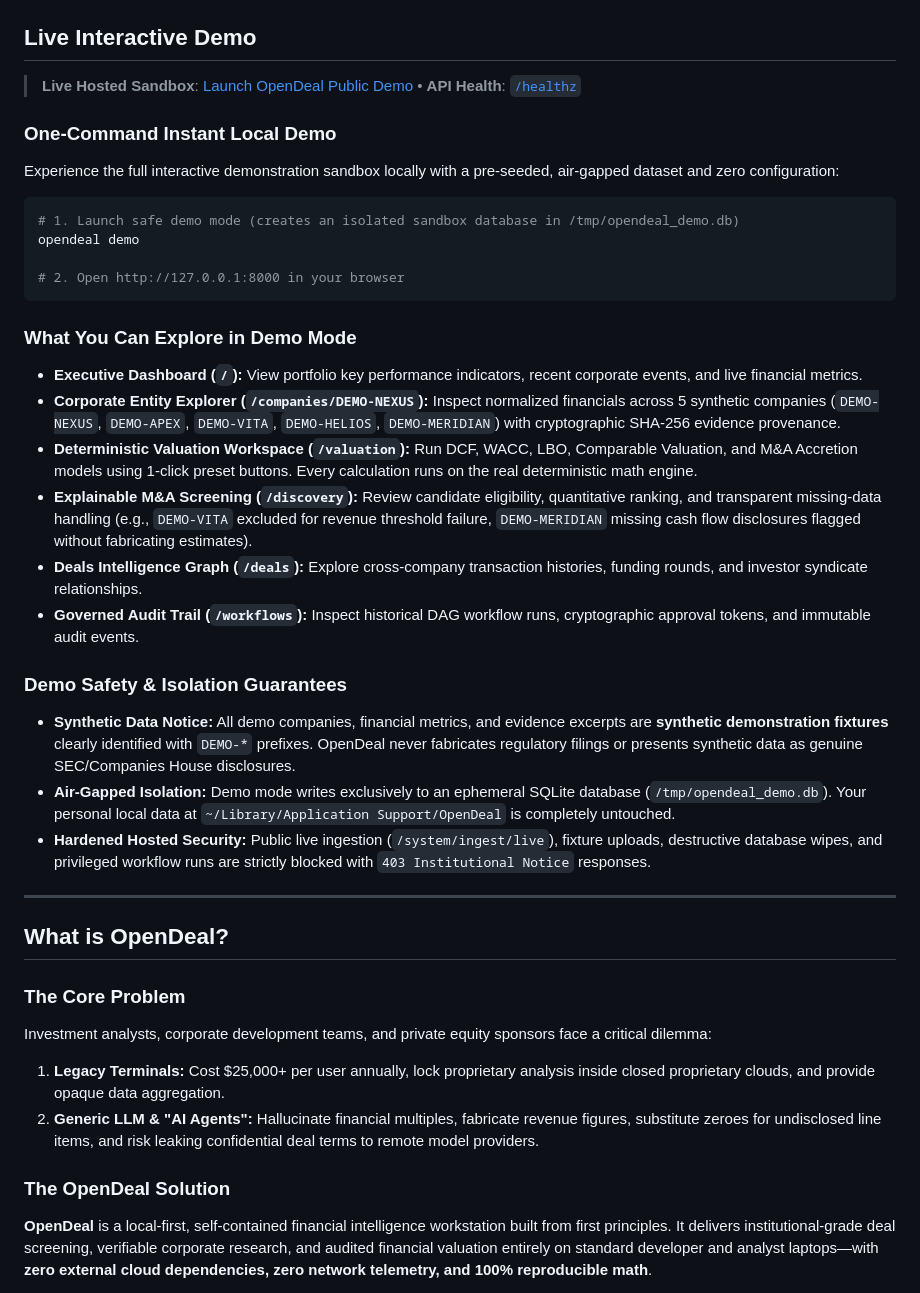
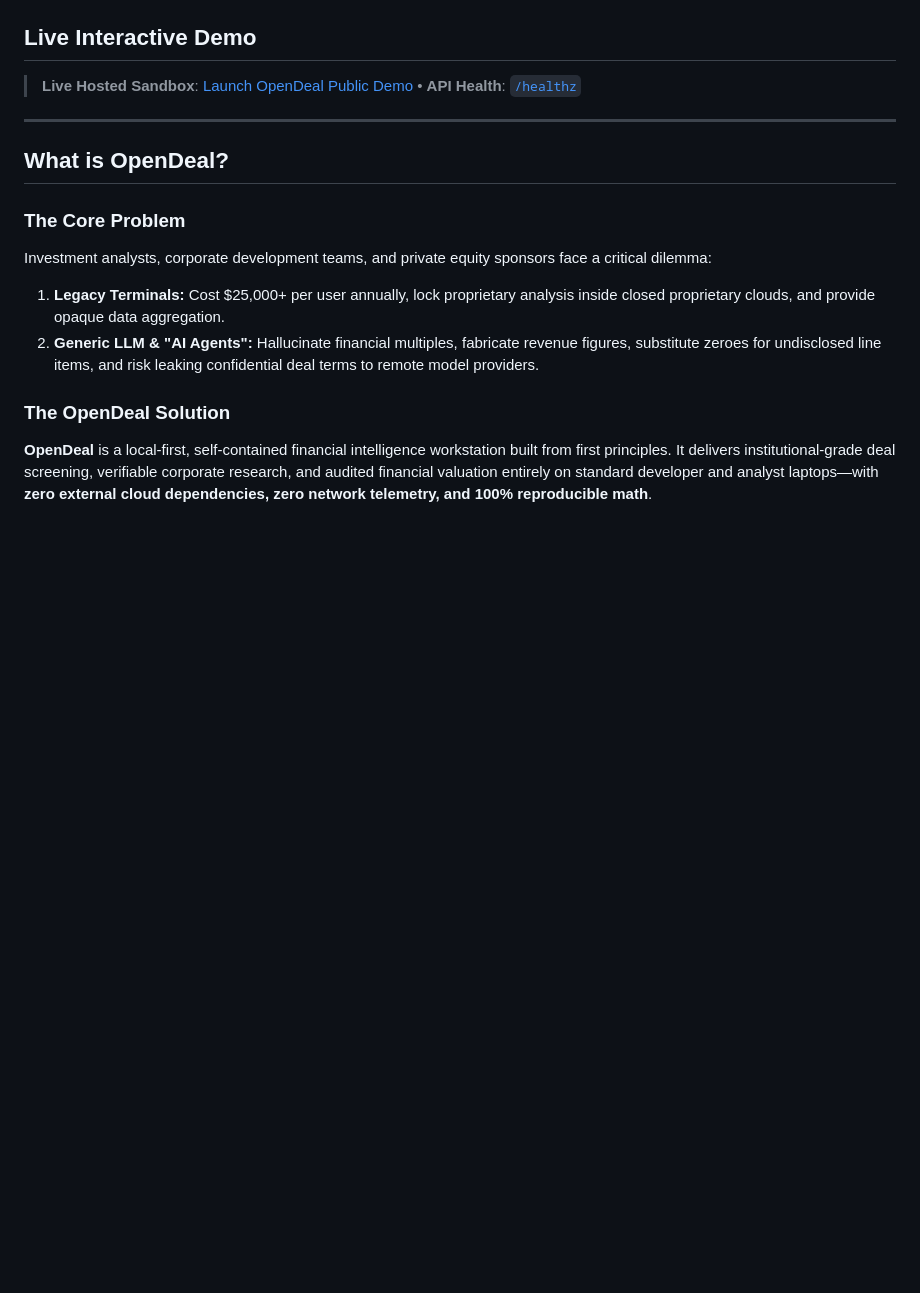
Before and after one commit to udaydomadiya08/openDeal, a Markdown page: README.md, the part around the change. Rendered like a GitHub page; blank space fills up the shorter version.

Commit message:
Remove local demo section from README
Removed local demo instructions and safety guarantees from README.

````diff
--- a/README.md
+++ b/README.md
@@ -29,29 +29,6 @@
 ## Live Interactive Demo
 
 > **Live Hosted Sandbox**: [Launch OpenDeal Public Demo](https://opendeal-demo.onrender.com) • **API Health**: [`/healthz`](https://opendeal-demo.onrender.com/healthz)
-
-### One-Command Instant Local Demo
-Experience the full interactive demonstration sandbox locally with a pre-seeded, air-gapped dataset and zero configuration:
-
-```bash
-# 1. Launch safe demo mode (creates an isolated sandbox database in /tmp/opendeal_demo.db)
-opendeal demo
-
-# 2. Open http://127.0.0.1:8000 in your browser
-```
-
-### What You Can Explore in Demo Mode
-- **Executive Dashboard (`/`):** View portfolio key performance indicators, recent corporate events, and live financial metrics.
-- **Corporate Entity Explorer (`/companies/DEMO-NEXUS`):** Inspect normalized financials across 5 synthetic companies (`DEMO-NEXUS`, `DEMO-APEX`, `DEMO-VITA`, `DEMO-HELIOS`, `DEMO-MERIDIAN`) with cryptographic SHA-256 evidence provenance.
-- **Deterministic Valuation Workspace (`/valuation`):** Run DCF, WACC, LBO, Comparable Valuation, and M&A Accretion models using 1-click preset buttons. Every calculation runs on the real deterministic math engine.
-- **Explainable M&A Screening (`/discovery`):** Review candidate eligibility, quantitative ranking, and transparent missing-data handling (e.g., `DEMO-VITA` excluded for revenue threshold failure, `DEMO-MERIDIAN` missing cash flow disclosures flagged without fabricating estimates).
-- **Deals Intelligence Graph (`/deals`):** Explore cross-company transaction histories, funding rounds, and investor syndicate relationships.
-- **Governed Audit Trail (`/workflows`):** Inspect historical DAG workflow runs, cryptographic approval tokens, and immutable audit events.
-
-### Demo Safety & Isolation Guarantees
-- **Synthetic Data Notice:** All demo companies, financial metrics, and evidence excerpts are **synthetic demonstration fixtures** clearly identified with `DEMO-*` prefixes. OpenDeal never fabricates regulatory filings or presents synthetic data as genuine SEC/Companies House disclosures.
-- **Air-Gapped Isolation:** Demo mode writes exclusively to an ephemeral SQLite database (`/tmp/opendeal_demo.db`). Your personal local data at `~/Library/Application Support/OpenDeal` is completely untouched.
-- **Hardened Hosted Security:** Public live ingestion (`/system/ingest/live`), fixture uploads, destructive database wipes, and privileged workflow runs are strictly blocked with `403 Institutional Notice` responses.
 
 ---
 
````
